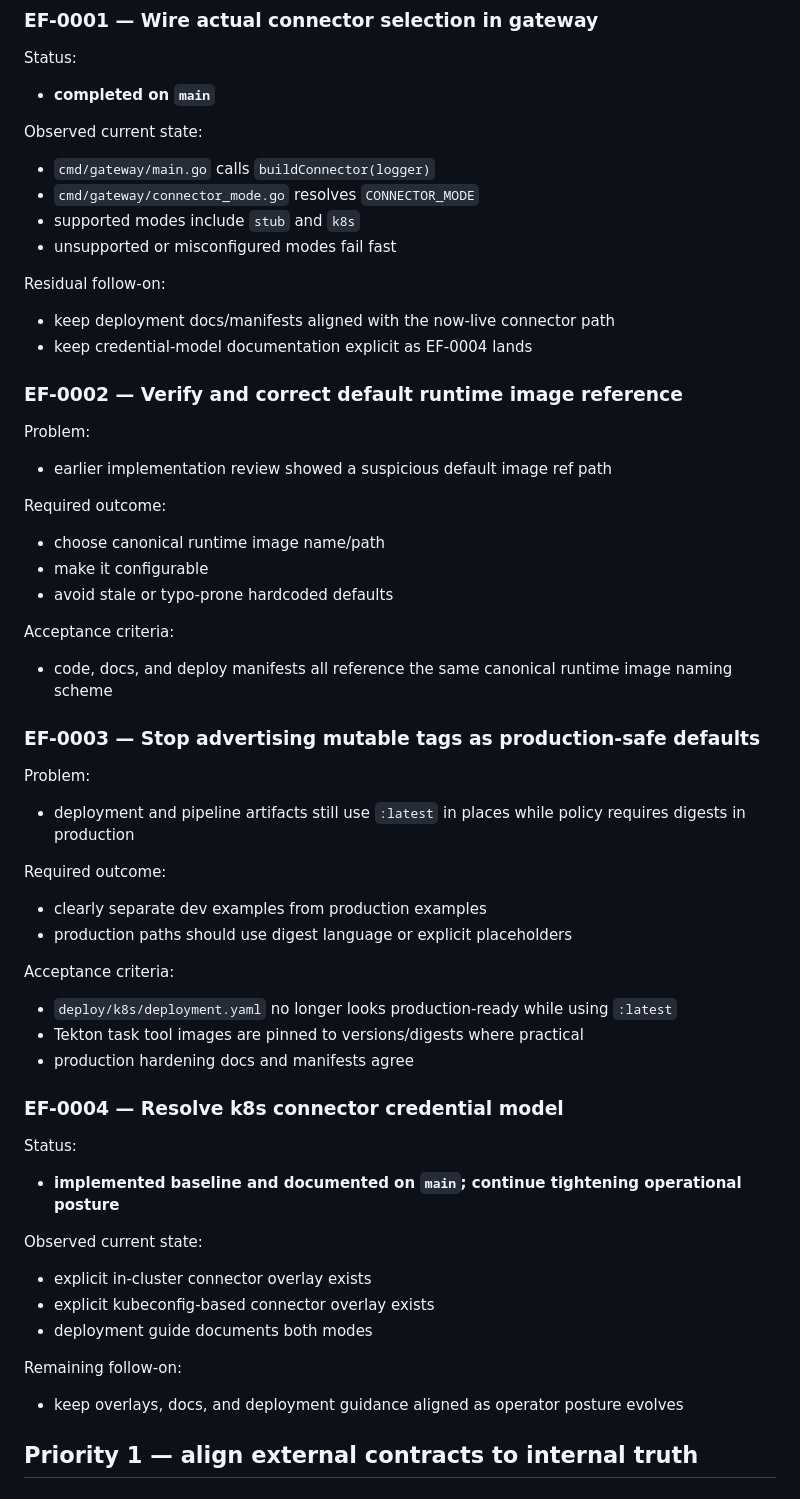
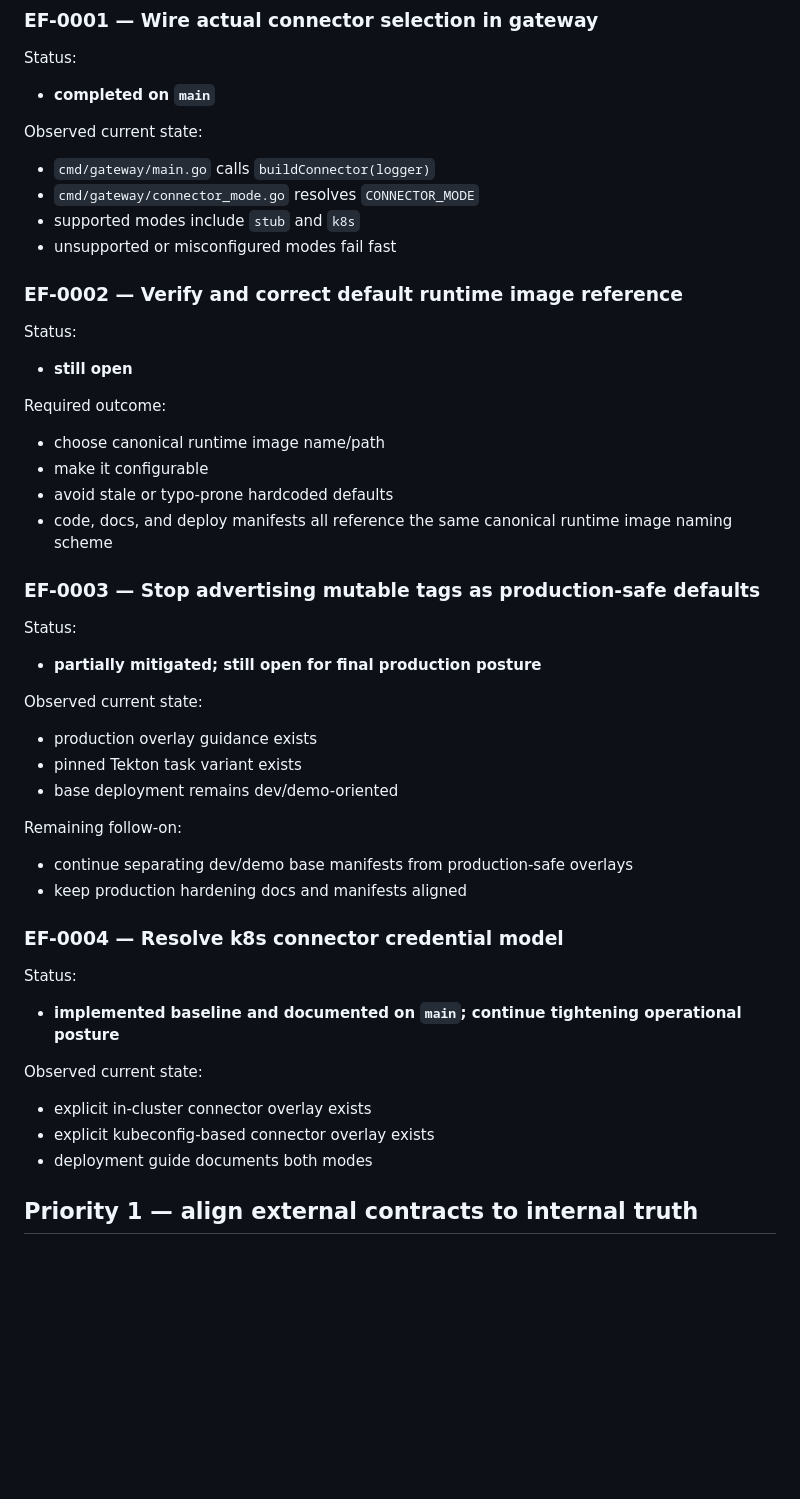
Before and after one commit to SocioProphet/cloudshell-fog, a Markdown page: docs/meta/engineering-fix-backlog-v0.md, the part around one of its changes. Drawn GitHub-style; blank space fills up the shorter version.

```diff
--- a/docs/meta/engineering-fix-backlog-v0.md
+++ b/docs/meta/engineering-fix-backlog-v0.md
@@ -29,34 +31,28 @@ Observed current state:
 - supported modes include `stub` and `k8s`
 - unsupported or misconfigured modes fail fast
 
-Residual follow-on:
-- keep deployment docs/manifests aligned with the now-live connector path
-- keep credential-model documentation explicit as EF-0004 lands
-
 ### EF-0002 — Verify and correct default runtime image reference
-Problem:
-- earlier implementation review showed a suspicious default image ref path
+Status:
+- **still open**
 
 Required outcome:
 - choose canonical runtime image name/path
 - make it configurable
 - avoid stale or typo-prone hardcoded defaults
-
-Acceptance criteria:
 - code, docs, and deploy manifests all reference the same canonical runtime image naming scheme
 
 ### EF-0003 — Stop advertising mutable tags as production-safe defaults
-Problem:
-- deployment and pipeline artifacts still use `:latest` in places while policy requires digests in production
+Status:
+- **partially mitigated; still open for final production posture**
 
-Required outcome:
-- clearly separate dev examples from production examples
-- production paths should use digest language or explicit placeholders
+Observed current state:
+- production overlay guidance exists
+- pinned Tekton task variant exists
+- base deployment remains dev/demo-oriented
 
-Acceptance criteria:
-- `deploy/k8s/deployment.yaml` no longer looks production-ready while using `:latest`
-- Tekton task tool images are pinned to versions/digests where practical
-- production hardening docs and manifests agree
+Remaining follow-on:
+- continue separating dev/demo base manifests from production-safe overlays
+- keep production hardening docs and manifests aligned
 
 ### EF-0004 — Resolve k8s connector credential model
 Status:
@@ -66,9 +62,6 @@ Observed current state:
 - explicit in-cluster connector overlay exists
 - explicit kubeconfig-based connector overlay exists
 - deployment guide documents both modes
-
-Remaining follow-on:
-- keep overlays, docs, and deployment guidance aligned as operator posture evolves
 
 ## Priority 1 — align external contracts to internal truth
 
```
Also changed, not shown: other parts of docs/meta/engineering-fix-backlog-v0.md (+20 -18 lines).
